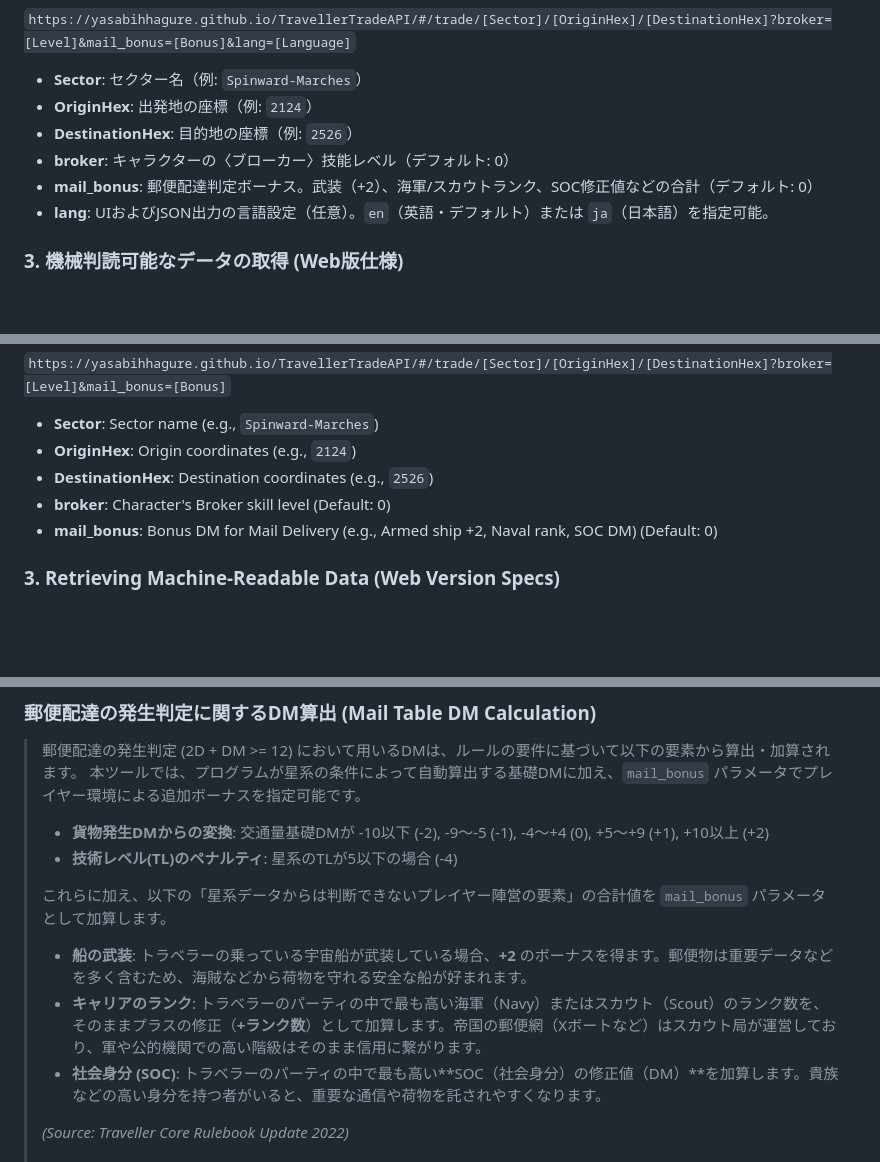
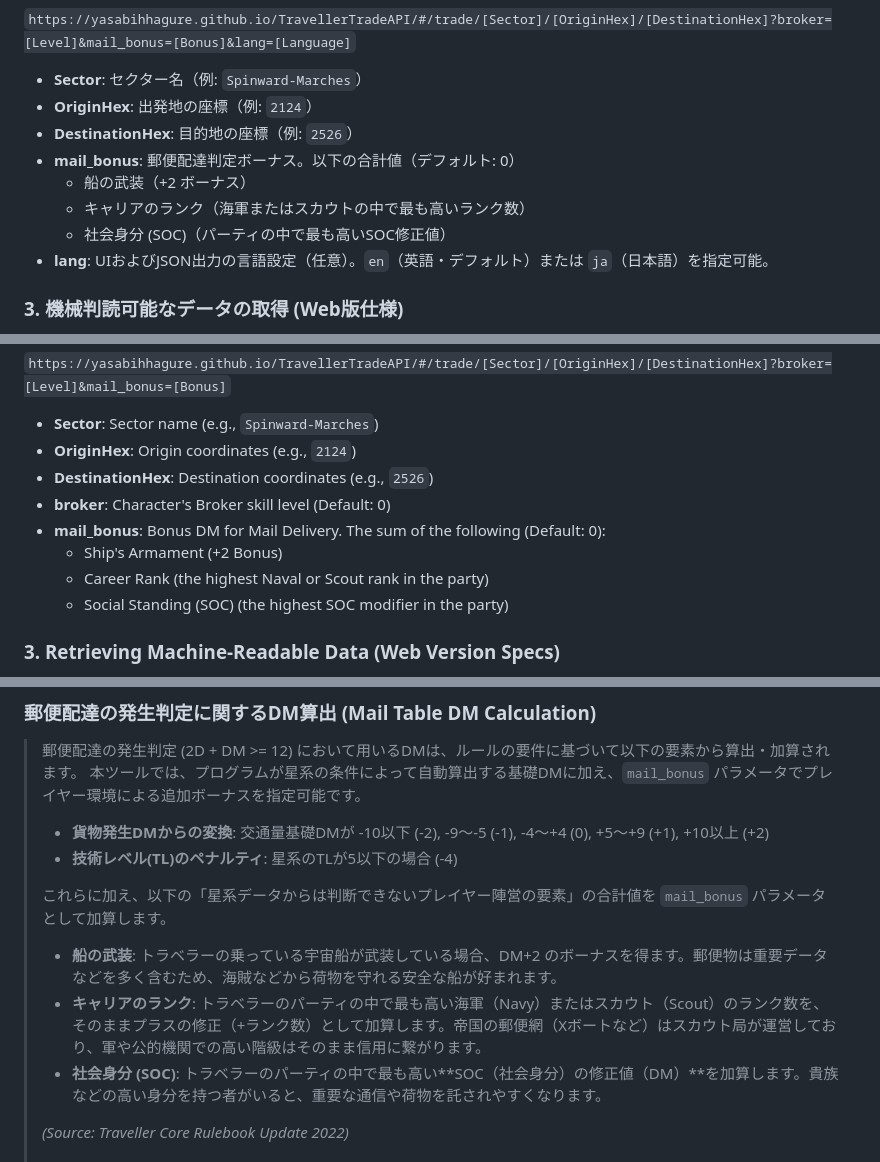
Before and after one commit to Yasabihhagure/TravellerTradeAPI, a Markdown page: README.md, 3 parts joined by grey strips. Drawn GitHub-style; blank space fills up the shorter version.

Commit message:
docs: README.mdのmail_bonus解説に指定文言そのままの要素リストを追加

```diff
--- a/README.md
+++ b/README.md
@@ -36,8 +36,10 @@ JavaScriptを実行可能な実行環境（Antigravityの browser_subagent 等
 - **Sector**: セクター名（例: `Spinward-Marches`）
 - **OriginHex**: 出発地の座標（例: `2124`）
 - **DestinationHex**: 目的地の座標（例: `2526`）
-- **broker**: キャラクターの〈ブローカー〉技能レベル（デフォルト: 0）
-- **mail_bonus**: 郵便配達判定ボーナス。武装（+2）、海軍/スカウトランク、SOC修正値などの合計（デフォルト: 0）
+- **mail_bonus**: 郵便配達判定ボーナス。以下の合計値（デフォルト: 0）
+  - 船の武装（+2 ボーナス）
+  - キャリアのランク（海軍またはスカウトの中で最も高いランク数）
+  - 社会身分 (SOC)（パーティの中で最も高いSOC修正値）
 - **lang**: UIおよびJSON出力の言語設定（任意）。`en`（英語・デフォルト）または `ja`（日本語）を指定可能。
 
 ### 3. 機械判読可能なデータの取得 (Web版仕様)
@@ -175,7 +177,10 @@ If you have an execution environment capable of running JavaScript (like Antigra
 - **OriginHex**: Origin coordinates (e.g., `2124`)
 - **DestinationHex**: Destination coordinates (e.g., `2526`)
 - **broker**: Character's Broker skill level (Default: 0)
-- **mail_bonus**: Bonus DM for Mail Delivery (e.g., Armed ship +2, Naval rank, SOC DM) (Default: 0)
+- **mail_bonus**: Bonus DM for Mail Delivery. The sum of the following (Default: 0):
+  - Ship's Armament (+2 Bonus)
+  - Career Rank (the highest Naval or Scout rank in the party)
+  - Social Standing (SOC) (the highest SOC modifier in the party)
 
 ### 3. Retrieving Machine-Readable Data (Web Version Specs)
 
@@ -251,8 +256,8 @@ Or, an image centered on specific coordinates:
 >
 > これらに加え、以下の「星系データからは判断できないプレイヤー陣営の要素」の合計値を `mail_bonus` パラメータとして加算します。
 >
-> * **船の武装**: トラベラーの乗っている宇宙船が武装している場合、**+2** のボーナスを得ます。郵便物は重要データなどを多く含むため、海賊などから荷物を守れる安全な船が好まれます。
-> * **キャリアのランク**: トラベラーのパーティの中で最も高い海軍（Navy）またはスカウト（Scout）のランク数を、そのままプラスの修正（**+ランク数**）として加算します。帝国の郵便網（Xボートなど）はスカウト局が運営しており、軍や公的機関での高い階級はそのまま信用に繋がります。
+> * **船の武装**: トラベラーの乗っている宇宙船が武装している場合、DM+2 のボーナスを得ます。郵便物は重要データなどを多く含むため、海賊などから荷物を守れる安全な船が好まれます。
+> * **キャリアのランク**: トラベラーのパーティの中で最も高い海軍（Navy）またはスカウト（Scout）のランク数を、そのままプラスの修正（+ランク数）として加算します。帝国の郵便網（Xボートなど）はスカウト局が運営しており、軍や公的機関での高い階級はそのまま信用に繋がります。
 > * **社会身分 (SOC)**: トラベラーのパーティの中で最も高い**SOC（社会身分）の修正値（DM）**を加算します。貴族などの高い身分を持つ者がいると、重要な通信や荷物を託されやすくなります。
 >
 > *(Source: Traveller Core Rulebook Update 2022)*
```
